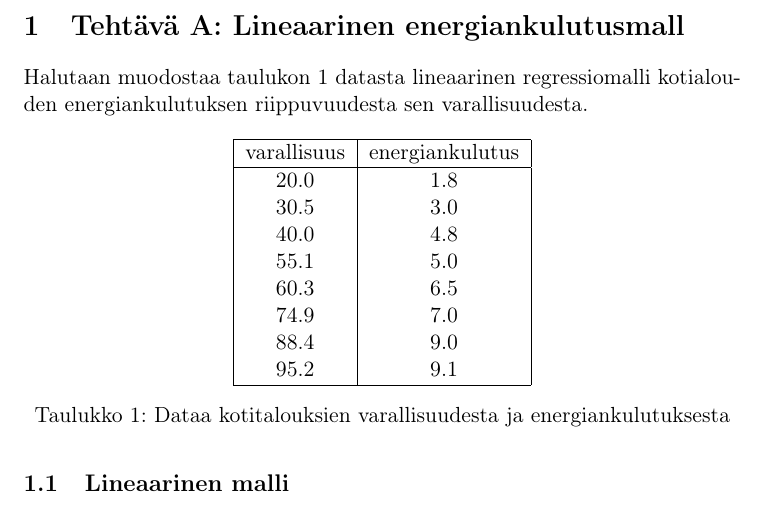
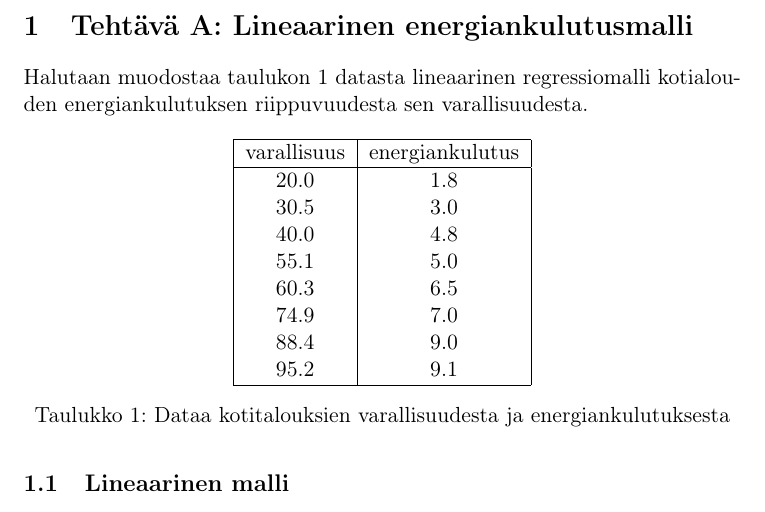
Before and after one commit to ellikiiski/FYS-MAT-studio-2021-2022, a LaTeX document (3 Regressiomallit/studio-vk3.tex): part of page 3 of 11, cut so that both start at the same text. Compiled offline with pdfLaTeX.

Commit message:
yksi i sanan loppuun

```diff
--- a/3 Regressiomallit/studio-vk3.tex
+++ b/3 Regressiomallit/studio-vk3.tex
@@ -53,7 +53,7 @@ Regressiomallit}
 
 \clearpage
 
-\section{Tehtävä A: Lineaarinen energiankulutusmall}
+\section{Tehtävä A: Lineaarinen energiankulutusmalli}
 
 Halutaan muodostaa taulukon \ref{table:t} datasta lineaarinen regressiomalli kotialouden energiankulutuksen riippuvuudesta sen varallisuudesta.
 
```
Also changed, not shown: 3 Regressiomallit/studio-vk3.pdf.
